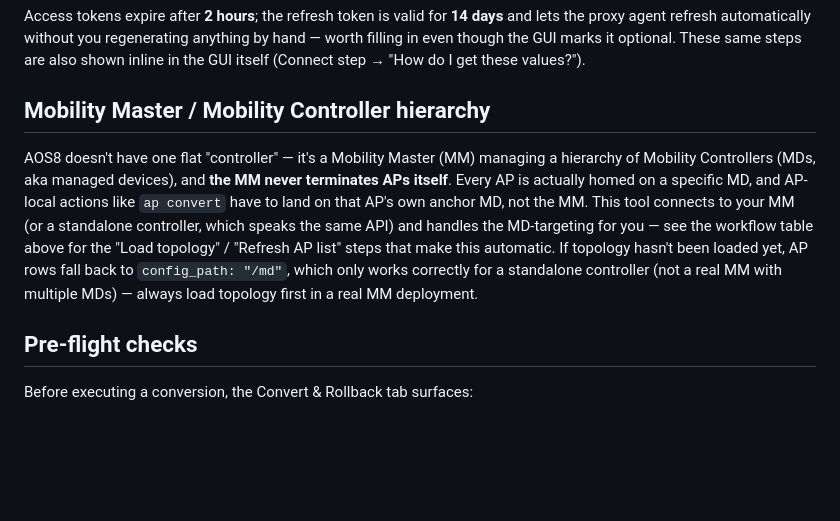
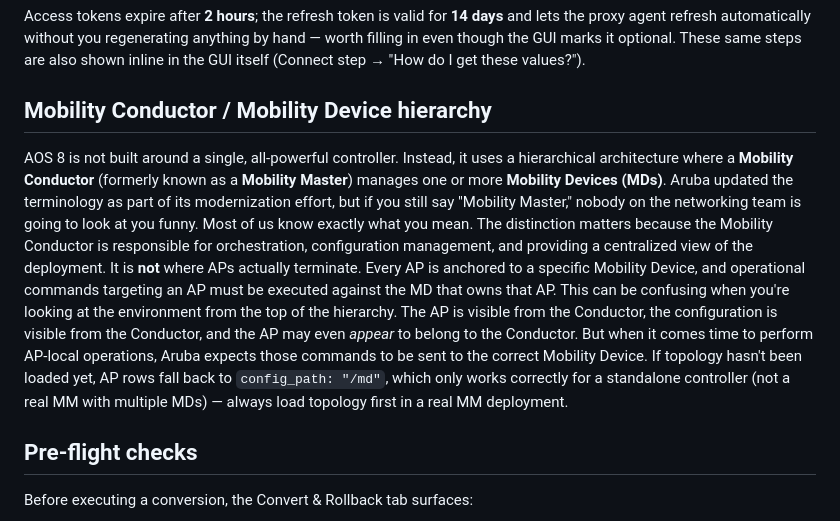
Before and after one commit to megahertzok/AOS8-10-Migrator, a Markdown page: README.md, the part around the change. Drawn GitHub-style; blank space fills up the shorter version.

```diff
--- a/README.md
+++ b/README.md
@@ -162,18 +162,12 @@ lets the proxy agent refresh automatically without you regenerating anything by
 worth filling in even though the GUI marks it optional. These same steps are also
 shown inline in the GUI itself (Connect step → "How do I get these values?").
 
-## Mobility Master / Mobility Controller hierarchy
+## Mobility Conductor / Mobility Device hierarchy
 
-AOS8 doesn't have one flat "controller" — it's a Mobility Master (MM) managing a
-hierarchy of Mobility Controllers (MDs, aka managed devices), and **the MM never
-terminates APs itself**. Every AP is actually homed on a specific MD, and AP-local
-actions like `ap convert` have to land on that AP's own anchor MD, not the MM. This
-tool connects to your MM (or a standalone controller, which speaks the same API) and
-handles the MD-targeting for you — see the workflow table above for the "Load
-topology" / "Refresh AP list" steps that make this automatic. If topology hasn't been
-loaded yet, AP rows fall back to `config_path: "/md"`, which only works correctly for
-a standalone controller (not a real MM with multiple MDs) — always load topology
-first in a real MM deployment.
+AOS 8 is not built around a single, all-powerful controller. Instead, it uses a hierarchical architecture where a **Mobility Conductor** (formerly known as a **Mobility Master**) manages one or more **Mobility Devices (MDs)**. Aruba updated the terminology as part of its modernization effort, but if you still say "Mobility Master," nobody on the networking team is going to look at you funny. Most of us know exactly what you mean.
+The distinction matters because the Mobility Conductor is responsible for orchestration, configuration management, and providing a centralized view of the deployment. It is **not** where APs actually terminate. Every AP is anchored to a specific Mobility Device, and operational commands targeting an AP must be executed against the MD that owns that AP.
+This can be confusing when you're looking at the environment from the top of the hierarchy. The AP is visible from the Conductor, the configuration is visible from the Conductor, and the AP may even *appear* to belong to the Conductor. But when it comes time to perform AP-local operations, Aruba expects those commands to be sent to the correct Mobility Device. If topology hasn't been loaded yet, AP rows fall back to `config_path: "/md"`, which only works correctly for a standalone controller (not a real MM with multiple MDs) — always load topology first in a real MM deployment.
+
 
 ## Pre-flight checks
 
```
